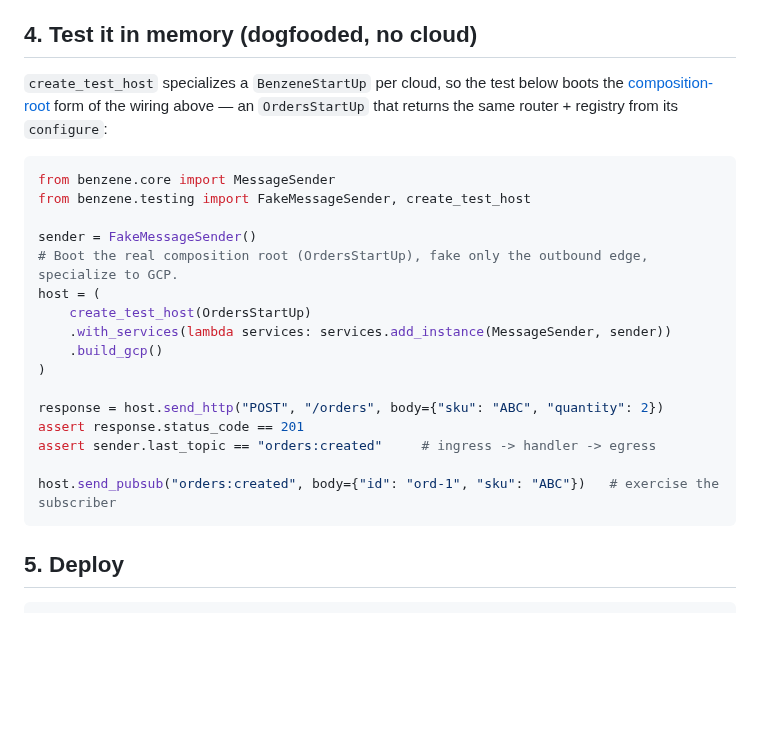
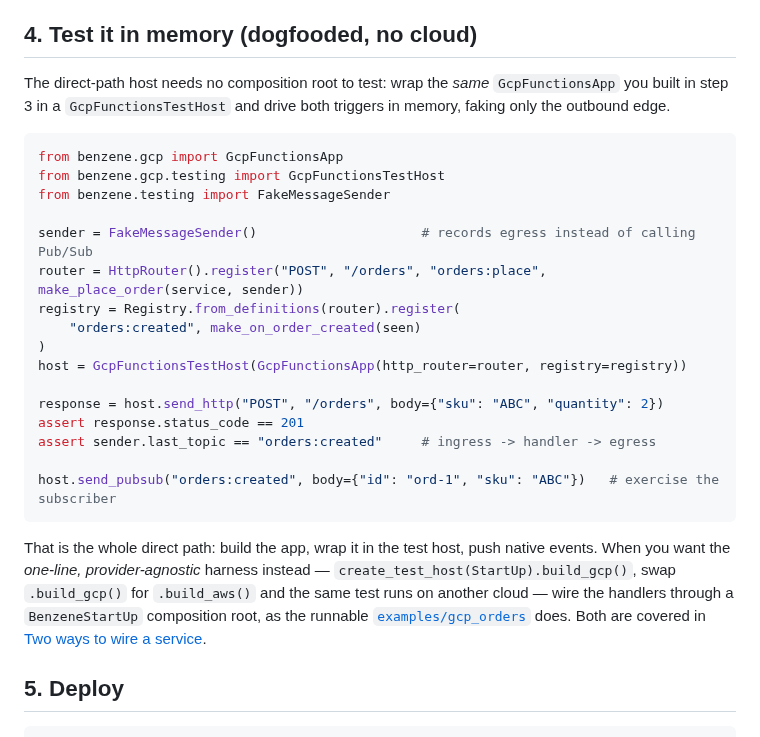
Before and after one commit to daniellepelley/benzene-python, a Markdown page: docs/cookbooks/hosting-on-gcp.md, the part around the change. Rendered like a GitHub page; blank space fills up the shorter version.

Commit message:
docs(cookbook): make hosting-on-gcp a coherent direct-path recipe
The cookbook built its host via the direct path (GcpFunctionsApp(http_router=,
registry=)) but its §4 test used create_test_host(OrdersStartUp) — a composition
root the cookbook never defines, so the test didn't match what steps 1-3 built.

Rewrite §4 to test the direct-path host directly: wrap the same GcpFunctionsApp in a
GcpFunctionsTestHost and drive both triggers in memory (faking only the outbound
edge). This makes the recipe internally consistent end-to-end AND fills a real gap —
nothing else in the docs showed how to test a direct-path host without a composition
root. A closing note bridges to the composition-root harness (create_test_host +
build_gcp) and the runnable examples/gcp_orders, linking "Two ways to wire a service".
Verified the exact sample runs (201, egress topic, subscriber fired). All links resolve.

Co-Authored-By: Claude Opus 4.8 <noreply@anthropic.com>
Claude-Session: https://claude.ai/code/session_017HjgsQVoaGC88tTpQg8npe

````diff
--- a/docs/cookbooks/hosting-on-gcp.md
+++ b/docs/cookbooks/hosting-on-gcp.md
@@ -62,21 +62,20 @@ Pub/Sub redelivers.
 
 ## 4. Test it in memory (dogfooded, no cloud)
 
-`create_test_host` specializes a `BenzeneStartUp` per cloud, so the test below boots the
-[composition-root](../getting-started.md#two-ways-to-wire-a-service) form of the wiring above — an
-`OrdersStartUp` that returns the same router + registry from its `configure`:
+The direct-path host needs no composition root to test: wrap the *same* `GcpFunctionsApp` you built in
+step 3 in a `GcpFunctionsTestHost` and drive both triggers in memory, faking only the outbound edge.
 
 ```python
-from benzene.core import MessageSender
-from benzene.testing import FakeMessageSender, create_test_host
+from benzene.gcp import GcpFunctionsApp
+from benzene.gcp.testing import GcpFunctionsTestHost
+from benzene.testing import FakeMessageSender
 
-sender = FakeMessageSender()
-# Boot the real composition root (OrdersStartUp), fake only the outbound edge, specialize to GCP.
-host = (
-    create_test_host(OrdersStartUp)
-    .with_services(lambda services: services.add_instance(MessageSender, sender))
-    .build_gcp()
+sender = FakeMessageSender()                     # records egress instead of calling Pub/Sub
+router = HttpRouter().register("POST", "/orders", "orders:place", make_place_order(service, sender))
+registry = Registry.from_definitions(router).register(
+    "orders:created", make_on_order_created(seen)
 )
+host = GcpFunctionsTestHost(GcpFunctionsApp(http_router=router, registry=registry))
 
 response = host.send_http("POST", "/orders", body={"sku": "ABC", "quantity": 2})
 assert response.status_code == 201
@@ -84,6 +83,13 @@ assert sender.last_topic == "orders:created"     # ingress -> handler -> egress
 
 host.send_pubsub("orders:created", body={"id": "ord-1", "sku": "ABC"})   # exercise the subscriber
 ```
+
+That is the whole direct path: build the app, wrap it in the test host, push native events. When you
+want the *one-line, provider-agnostic* harness instead — `create_test_host(StartUp).build_gcp()`, swap
+`.build_gcp()` for `.build_aws()` and the same test runs on another cloud — wire the handlers through a
+`BenzeneStartUp` composition root, as the runnable
+[`examples/gcp_orders`](https://github.com/daniellepelley/benzene-python/tree/main/examples/gcp_orders)
+does. Both are covered in [Two ways to wire a service](../getting-started.md#two-ways-to-wire-a-service).
 
 ## 5. Deploy
 
````
